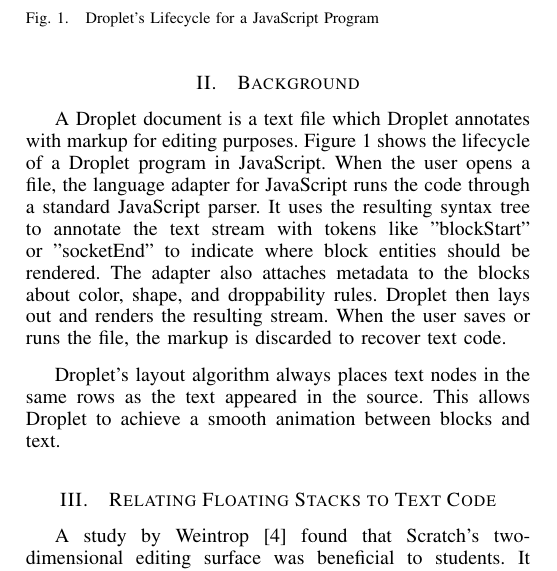
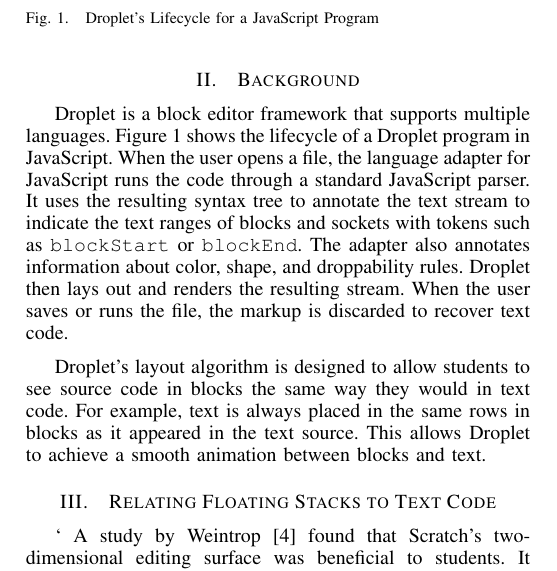
Before and after one commit to dabbler0/fivedropletpaper, a LaTeX paper (fivedroplet.tex): part of one column of page 1 of 3, cut so that both start at the same text. The pictures show the PDF file fivedroplet.pdf that the author committed with the source.

Commit message:
New background

```diff
--- a/fivedroplet.tex
+++ b/fivedroplet.tex
@@ -438,12 +438,12 @@
 \label{lifecycle}
 \end{figure}
 
-A Droplet document is a text file which Droplet annotates with markup for editing purposes. Figure \ref{lifecycle} shows the lifecycle of a Droplet program in JavaScript. When the user opens a file, the language adapter for JavaScript runs the code through a standard JavaScript parser. It uses the resulting syntax tree to annotate the text stream with tokens like "blockStart" or "socketEnd" to indicate where block entities should be rendered. The adapter also attaches metadata to the blocks about color, shape, and droppability rules. Droplet then lays out and renders the resulting stream. When the user saves or runs the file, the markup is discarded to recover text code.
+Droplet is a block editor framework that supports multiple languages. Figure \ref{lifecycle} shows the lifecycle of a Droplet program in JavaScript. When the user opens a file, the language adapter for JavaScript runs the code through a standard JavaScript parser. It uses the resulting syntax tree to annotate the text stream to indicate the text ranges of blocks and sockets with tokens such as \texttt{blockStart} or \texttt{blockEnd}. The adapter also annotates information about color, shape, and droppability rules. Droplet then lays out and renders the resulting stream. When the user saves or runs the file, the markup is discarded to recover text code.
 
-Droplet's layout algorithm always places text nodes in the same rows as the text appeared in the source. This allows Droplet to achieve a smooth animation between blocks and text.
+Droplet's layout algorithm is designed to allow students to see source code in blocks the same way they would in text code. For example, text is always placed in the same rows in blocks as it appeared in the text source. This allows Droplet to achieve a smooth animation between blocks and text.
 
 \section{Relating Floating Stacks to Text Code}
-
+`
 A study by Weintrop \cite{Weintrop} found that Scratch's two-dimensional editing surface was beneficial to students. It allowed students to try out different ways of performing the same task, and to compose programs in a "non-linear" way. Maloney et al. \cite{Maloney} refer to this as "tinkerability," and say that it supports "a bottom-up approach to writing scripts where small chunks of code are assembled and tested, then combined into larger units." This layout, however, is unfriendly to the linear nature of text code. Droplet needed a way to support assembling and viewing code side-by-side while retaining a one-to-one relationship to text code.
 
 Both Scratch and Blockly support floating blocks. Blockly runs all floating code in top-left to bottom-right order, while each Scratch block stack is associated with an event handler and runs whenever the attached event is fired. Scratch also runs a stack when it is double-clicked.
```
Also changed, not shown: fivedroplet.pdf, fivedroplet.tex (2 more changed lines), 1 other file.
